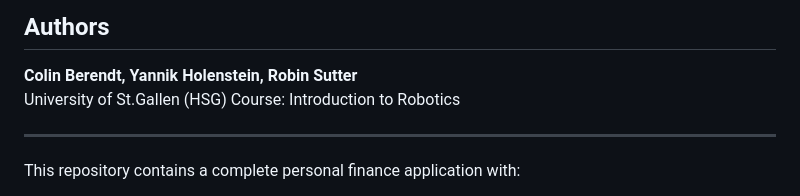
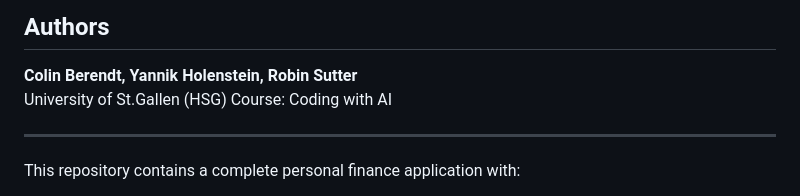
Before and after one commit to ColinBerendt/SpendWise, a Markdown page: README.md, the part around the change. GitHub-like rendering.

Commit message:
Update course name in README

```diff
--- a/README.md
+++ b/README.md
@@ -15,7 +15,7 @@
 
 **Colin Berendt, Yannik Holenstein, Robin Sutter**
 University of St.Gallen (HSG)
-Course: Introduction to Robotics
+Course: Coding with AI
 
 ---
 
```
